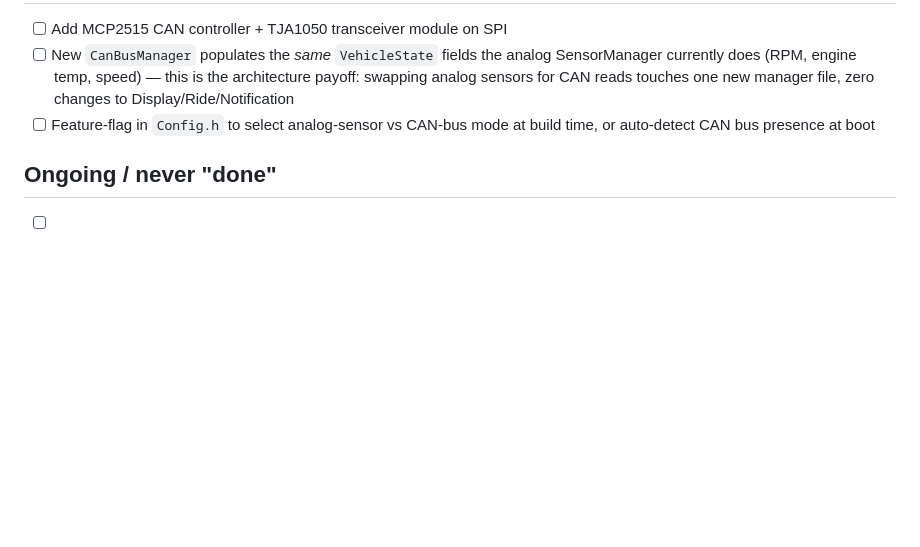
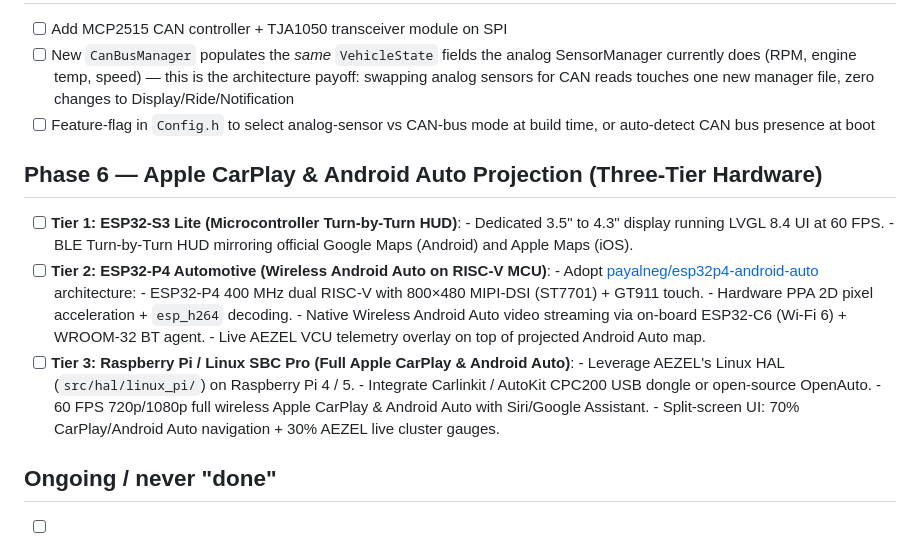
Before and after one commit to ijlaal1610/AEZEL, a Markdown page: docs/roadmap.md, the part around the change. Rendered like a GitHub page; blank space fills up the shorter version.

```diff
--- a/docs/roadmap.md
+++ b/docs/roadmap.md
@@ -88,6 +88,22 @@
 - [ ] Feature-flag in `Config.h` to select analog-sensor vs CAN-bus mode at
       build time, or auto-detect CAN bus presence at boot
 
+## Phase 6 — Apple CarPlay & Android Auto Projection (Three-Tier Hardware)
+- [ ] **Tier 1: ESP32-S3 Lite (Microcontroller Turn-by-Turn HUD)**:
+      - Dedicated 3.5" to 4.3" display running LVGL 8.4 UI at 60 FPS.
+      - BLE Turn-by-Turn HUD mirroring official Google Maps (Android) and Apple Maps (iOS).
+- [ ] **Tier 2: ESP32-P4 Automotive (Wireless Android Auto on RISC-V MCU)**:
+      - Adopt [payalneg/esp32p4-android-auto](https://github.com/payalneg/esp32p4-android-auto) architecture:
+      - ESP32-P4 400 MHz dual RISC-V with 800×480 MIPI-DSI (ST7701) + GT911 touch.
+      - Hardware PPA 2D pixel acceleration + `esp_h264` decoding.
+      - Native Wireless Android Auto video streaming via on-board ESP32-C6 (Wi-Fi 6) + WROOM-32 BT agent.
+      - Live AEZEL VCU telemetry overlay on top of projected Android Auto map.
+- [ ] **Tier 3: Raspberry Pi / Linux SBC Pro (Full Apple CarPlay & Android Auto)**:
+      - Leverage AEZEL's Linux HAL (`src/hal/linux_pi/`) on Raspberry Pi 4 / 5.
+      - Integrate Carlinkit / AutoKit CPC200 USB dongle or open-source OpenAuto.
+      - 60 FPS 720p/1080p full wireless Apple CarPlay & Android Auto with Siri/Google Assistant.
+      - Split-screen UI: 70% CarPlay/Android Auto navigation + 30% AEZEL live cluster gauges.
+
 ## Ongoing / never "done"
 - [ ] Testing checklist (`docs/testing_checklist.md`) run before every
       firmware release that touches safety-relevant code (warnings, crash
```
Also changed, not shown: README.md (+25 -16 lines), docs/navigation_and_telemetry_roadmap.md (+58 -0 lines).
